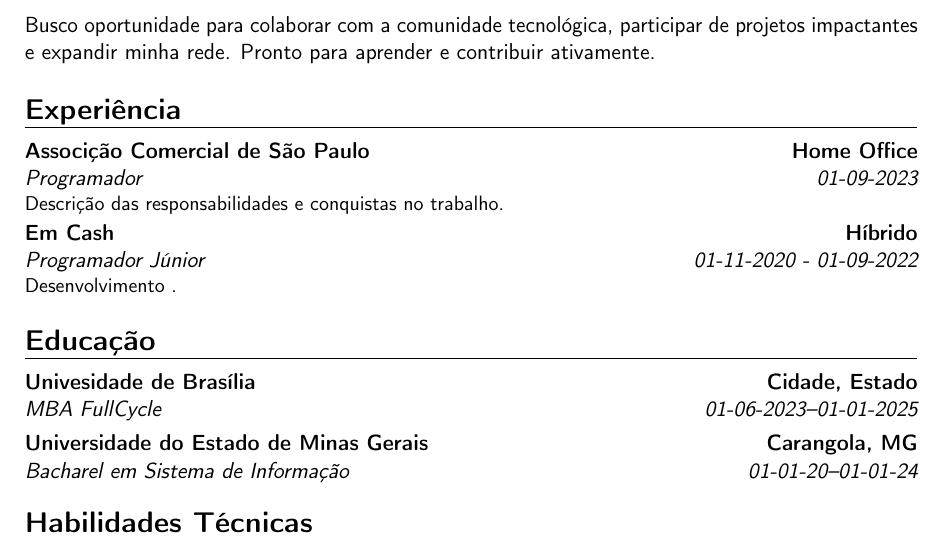
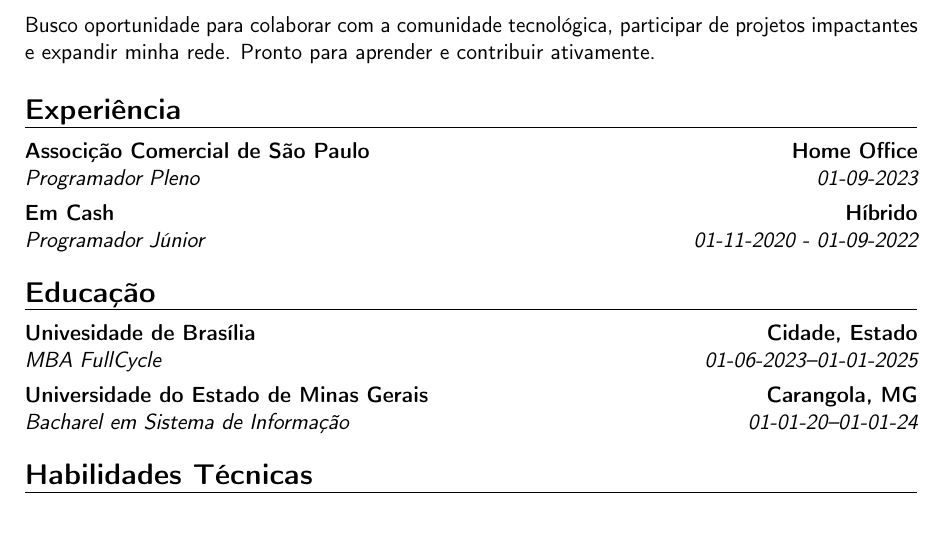
Before and after one commit to danilofurtadobr/curriculo, a LaTeX CV (curriculo.tex): part of the page, cut so that both start at the same text. Compiled offline with pdfLaTeX.

Commit message:
fix: descrição de experiencias no trabalho

```diff
--- a/curriculo.tex
+++ b/curriculo.tex
@@ -16,8 +16,8 @@
 Busco oportunidade para colaborar com a comunidade tecnológica, participar de projetos impactantes e expandir minha rede. Pronto para aprender e contribuir ativamente.
 
 \section{Experiência}
-\cventry{01-09-2023}{Programador}{Associção Comercial de São Paulo}{Home Office}{}{Descrição das responsabilidades e conquistas no trabalho.}
-\cventry{01-11-2020 - 01-09-2022}{Programador Júnior}{Em Cash}{Híbrido}{}{Desenvolvimento .}
+\cventry{01-09-2023}{Programador Pleno}{Associção Comercial de São Paulo}{Home Office}{}{}
+\cventry{01-11-2020 - 01-09-2022}{Programador Júnior}{Em Cash}{Híbrido}{}{}
 
 \section{Educação}
 \cventry{01-06-2023--01-01-2025}{MBA FullCycle}{Univesidade de Brasília}{Cidade, Estado}{}{}
```
